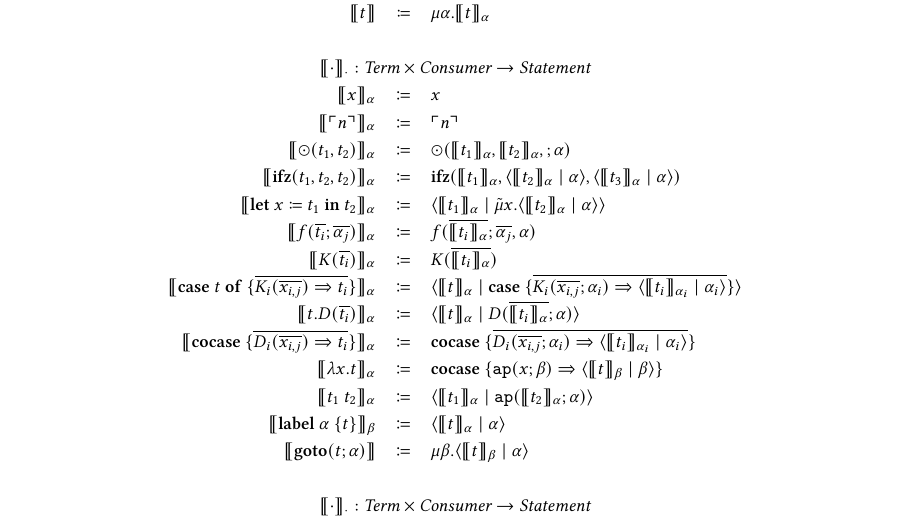
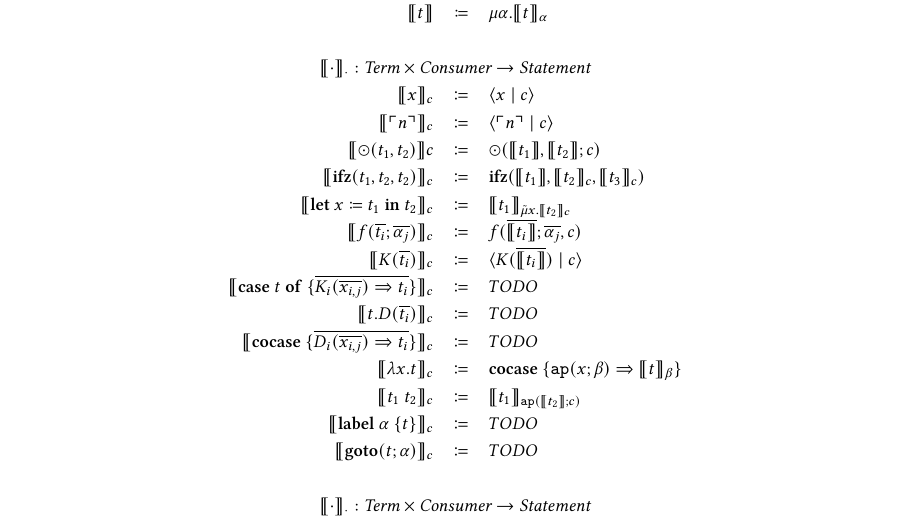
Before and after one commit to SequentCalculus/sequent-calculus-compiler, a LaTeX paper (doc/syntax.tex): part of page 3 of 3, cut so that both start at the same text. Compiled offline with XeLaTeX.

Commit message:
Almost finish syntax of new translation

```diff
--- a/doc/syntax.tex
+++ b/doc/syntax.tex
@@ -233,20 +233,20 @@
     \translate{t} & \coloneqq & \mu \alpha. \translate{t}_{\alpha}\\
     \\
     \multicolumn{3}{c}{\translate{\cdot}_{\cdot} : \emph{Term}\times \emph{Consumer} \rightarrow \emph{Statement}}\\
-    \translate{x}_{\alpha} & \coloneq & x\\
-    \translate{\lit{n}}_{\alpha} & \coloneq & \lit{n}\\
-    \translate{\odot(t_1,t_2)}_{\alpha} & \coloneq & \odot(\translate{t_1}_{\alpha},\translate{t_2}_{\alpha},;\alpha)\\
-    \translate{\mathbf{ifz}(t_1,t_2,t_2)}_{\alpha} & \coloneq & \mathbf{ifz}(\translate{t_1}_{\alpha},\cut{\translate{t_2}_{\alpha}}{\alpha},\cut{\translate{t_3}_{\alpha}}{\alpha})\\
-    \translate{\letin{x}{t_1}{t_2}}_{\alpha} & \coloneq & \cut{\translate{t_1}_{\alpha}}{\tilde{\mu}x.\cut{\translate{t_2}_{\alpha}}{\alpha}}\\
-    \translate{f(\overline{t_i};\overline{\alpha_j})}_{\alpha} & \coloneq & f(\overline{\translate{t_i}_{\alpha}};\overline{\alpha_j},\alpha)\\
-    \translate{K(\overline{t_i})}_{\alpha} & \coloneq & K(\overline{\translate{t_i}_{\alpha}})\\
-    \translate{\caseof{t}{\overline{K_i(\overline{x_{i,j}})\Rightarrow t_i}}}_{\alpha} & \coloneq & \cut{\translate{t}_{\alpha}}{\mathbf{case}\ \{\overline{K_i(\overline{x_{i,j}};\alpha_i)\Rightarrow \cut{\translate{t_i}_{\alpha_i}}{\alpha_i}}\}}\\
-    \translate{t.D(\overline{t_i})}_{\alpha} & \coloneq & \cut{\translate{t}_{\alpha}}{D(\overline{\translate{t_i}_{\alpha}};\alpha)}\\
-    \translate{\mathbf{cocase}\ \{\overline{D_i(\overline{x_{i,j}}) \Rightarrow t_i}\}}_{\alpha} & \coloneq & \mathbf{cocase}\ \{\overline{D_i(\overline{x_{i,j}};\alpha_i) \Rightarrow \cut{\translate{t_i}_{\alpha_i}}{\alpha_i}}\}\\
-    \translate{\lambda x.t}_{\alpha} & \coloneq & \mathbf{cocase}\ \{ \mathtt{ap}(x;\beta) \Rightarrow \cut{\translate{t}_{\beta}}{\beta} \} \\
-    \translate{t_1\ t_2}_{\alpha} & \coloneq & \cut{\translate{t_1}_{\alpha}}{\mathtt{ap}(\translate{t_2}_{\alpha};\alpha)}\\
-    \translate{\mathbf{label}\ \alpha\ \{t\}}_{\beta} & \coloneq & \cut{\translate{t}_{\alpha}}{\alpha}\\
-    \translate{\mathbf{goto}(t;\alpha)} & \coloneq & \mu\beta.\cut{\translate{t}_{\beta}}{\alpha}\\
+    \translate{x}_{c} & \coloneq & \cut{x}{c} \\
+    \translate{\lit{n}}_{c} & \coloneq & \cut{\lit{n}}{c} \\
+    \translate{\odot(t_1,t_2)}{c} & \coloneq & \odot(\translate{t_1},\translate{t_2};c)\\
+    \translate{\mathbf{ifz}(t_1,t_2,t_2)}_{c} & \coloneq & \mathbf{ifz}(\translate{t_1},\translate{t_2}_{c},\translate{t_3}_{c})\\
+    \translate{\letin{x}{t_1}{t_2}}_{c} & \coloneq & \translate{t_1}_{\tilde{\mu}x.\translate{t_2}_c}\\
+    \translate{f(\overline{t_i};\overline{\alpha_j})}_{c} & \coloneq & f(\overline{\translate{t_i}};\overline{\alpha_j},c)\\
+    \translate{K(\overline{t_i})}_{c} & \coloneq & \cut{K(\overline{\translate{t_i}})}{c} \\
+    \translate{\caseof{t}{\overline{K_i(\overline{x_{i,j}})\Rightarrow t_i}}}_{c} & \coloneq & TODO\\
+    \translate{t.D(\overline{t_i})}_{c} & \coloneq & TODO\\
+    \translate{\mathbf{cocase}\ \{\overline{D_i(\overline{x_{i,j}}) \Rightarrow t_i}\}}_{c} & \coloneq & TODO\\
+    \translate{\lambda x.t}_{c} & \coloneq & \mathbf{cocase}\ \{ \mathtt{ap}(x;\beta) \Rightarrow \translate{t}_{\beta} \} \\
+    \translate{t_1\ t_2}_{c} & \coloneq & \translate{t_1}_{\mathtt{ap}(\translate{t_2};c)}\\
+    \translate{\mathbf{label}\ \alpha\ \{t\}}_{c} & \coloneq & TODO\\
+    \translate{\mathbf{goto}(t;\alpha)}_{c} & \coloneq & TODO \\
     \\
     \multicolumn{3}{c}{\translate{\cdot}_{\cdot} : \emph{Term}\times \emph{Consumer} \rightarrow \emph{Statement}}\\
     \translate{\mathbf{def}\ f(\overline{x};\overline{\alpha}) \coloneq t} & \coloneq & \mathbf{def}f(\overline{x};\overline{\alpha},\alpha) \coloneq
```
